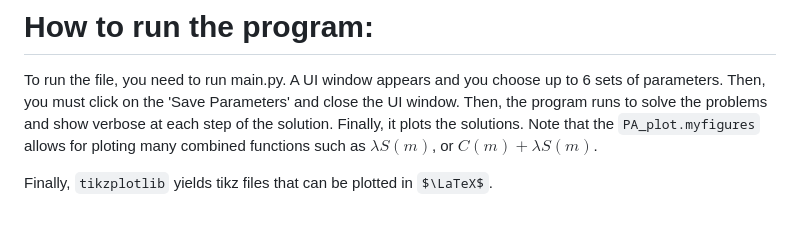
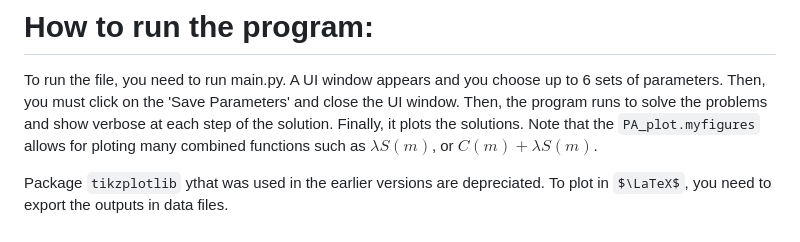
Before and after one commit to arashfahim/Corporate-Governance-and-Asset-Pricing, a Markdown page: README.md, the part around the change. Rendered like a GitHub page; some formulas as TeX source.

Commit message:
Revise tikzplotlib instructions in README
Updated README to reflect changes in tikzplotlib usage.

````diff
--- a/README.md
+++ b/README.md
@@ -101,4 +101,4 @@
 
 To run the file, you need to run main.py. A UI window appears and you choose up to 6 sets of parameters. Then, you must click on the 'Save Parameters' and close the UI window. Then, the program runs to solve the problems and show verbose at each step of the solution. Finally, it plots the solutions. Note that the  ```PA_plot.myfigures``` allows for ploting many combined functions such as $\lambda S(m)$, or $C(m)+\lambda S(m)$.
 
-Finally, ```tikzplotlib``` yields tikz files that can be plotted in $\LaTeX$.
+Package ```tikzplotlib``` ythat was used in the earlier versions are depreciated. To plot in $\LaTeX$, you need to export the outputs in data files.
````
